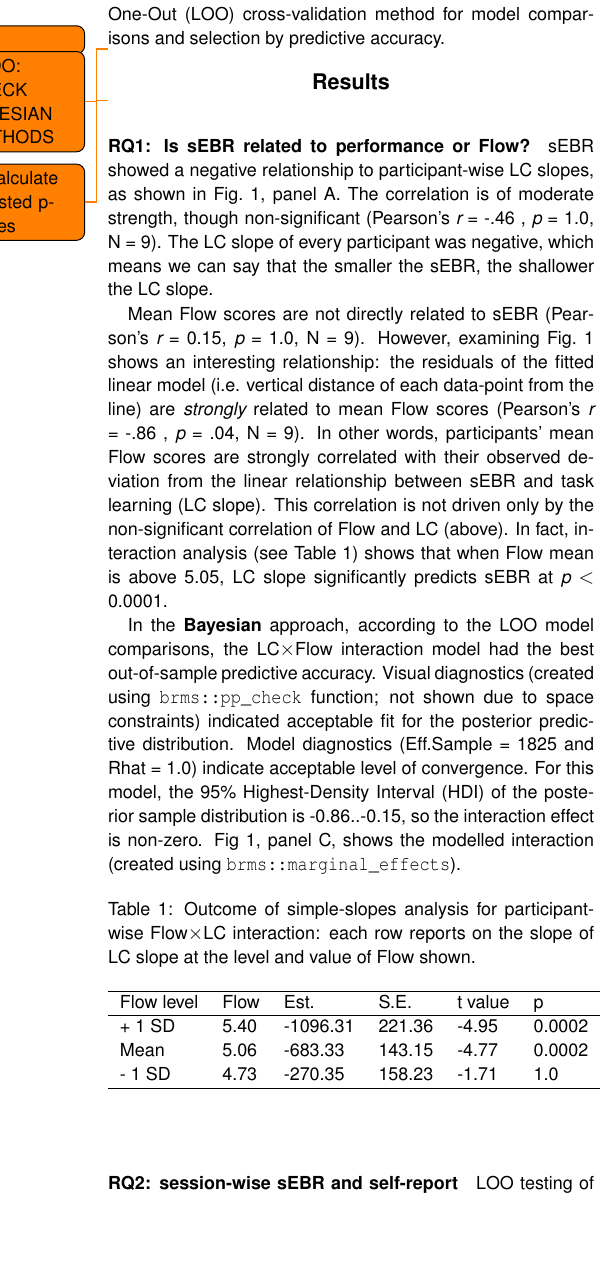
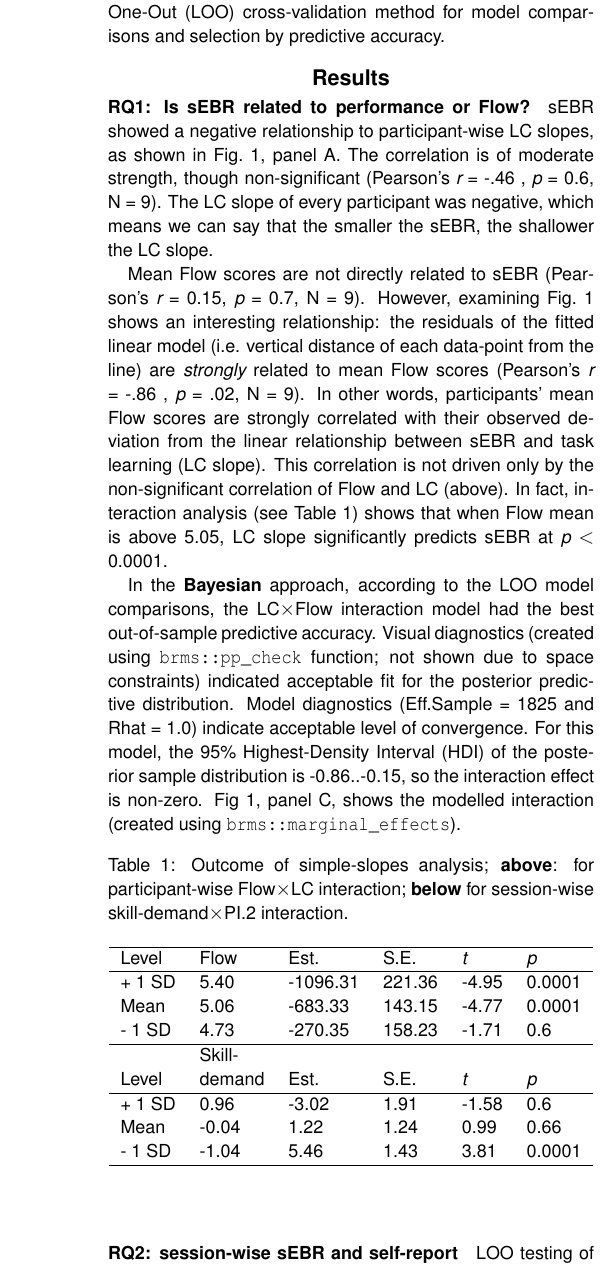
Before and after one commit to hipercog/Flowcar-sEBR, a LaTeX document (main.tex): part of one column of page 3 of 5, cut so that both start at the same text, the shorter picture padded with empty space. Compiled offline with pdfLaTeX.

Commit message:
Completed reporting Results. Now need input from stats master VPI.

```diff
--- a/main.tex
+++ b/main.tex
@@ -173,34 +173,30 @@ Bayesian inference methods were used to sample from the joint posterior distribu
 
 All models were fit with Stan probabilistic programming language, utilising No-U-Turn Hamiltonian Monte Carlo sampler. {\bf brms}-package was used for model fitting. All model priors were defined as generic weakly informative. We used Leave-One-Out (LOO) cross-validation method for model comparisons and selection by predictive accuracy.
 
-\todo[author=VPI]{TODO: CHECK BAYESIAN METHODS}
-
 %%%%%%%%%%%%%%%%%%%%%%%%%%%%%%%%%%%%%%%%%%%%%%%%%%%%%%%%%%%%%%%%%%%%%%%%%%%%%%%%
 %%%%%%%%%%%%%%%%%%%%%%%%%%%%%%%%%%%%%%%%%%%%%%%%%%%%%%%%%%%%%%%%%%%%%%%%%%%%%%%%
 %%%%%%%%%%%%%%%%%%%%%%%%%%    RESULTS    %%%%%%%%%%%%%%%%%%%%%%%%%%%%%%%%%%%%%%%
 \section{Results}
 % Multiplicity correction
 % nhst#         tests   pvals    padj
-% 1           sEBRxLC 0.21480 1.00000
-% 2         sEBRxFlow 0.70000 1.00000
-% 3    FlowXresiduals 0.00300 0.04500
-% 4  sEBRxLCxFlow+1SD 0.00001 0.00018
-% 5 sEBRxLCxFlow_mean 0.00001 0.00018
-% 6  sEBRxLCxFlow-1SD 0.15000 1.00000
-% 7  sEBRxLCxFlow LMM 0.00074
-% 8 sEBRxPI2xSkDm+1SD 0.00001
-% 9  sEBRxPI2xSkDm_mn 0.33000
-% 10 sEBRxPI2xSkD-1SD 0.12000
-
-\todo{Recalculate adjusted p-values}
+% 1           sEBRxLC 0.21480	0.6444
+% 2         sEBRxFlow 0.70000	0.7
+% 3    FlowXresiduals 0.00300	0.018
+% 4  sEBRxLCxFlow+1SD 0.00001	0.0001
+% 5 sEBRxLCxFlow_mean 0.00001	0.0001
+% 6  sEBRxLCxFlow-1SD 0.15000	0.6
+% 7  sEBRxLCxFlow LMM 0.00074 	0.00518
+% 8 sEBRxPI2xSkDm+1SD 0.12000	0.6
+% 9  sEBRxPI2xSkDm_mn 0.33000	0.66
+% 10 sEBRxPI2xSkD-1SD 0.00001	0.0001
 
 \paragraph{RQ1: Is sEBR related to performance or Flow?}
 
-sEBR showed a negative relationship to participant-wise LC slopes, as shown in Fig.~\ref{fig:EBRvLC}, panel A. The correlation is of moderate strength, though non-significant (Pearson's {\it r} = -.46 , {\it p} = 1.0, N = 9). %NHST1
+sEBR showed a negative relationship to participant-wise LC slopes, as shown in Fig.~\ref{fig:EBRvLC}, panel A. The correlation is of moderate strength, though non-significant (Pearson's {\it r} = -.46 , {\it p} = 0.6, N = 9). %NHST1
 The LC slope of every participant was negative, which means we can say that the smaller the sEBR, the shallower the LC slope.% Or, because slope and intercept are highly correlated, it is almost equivalent to say that smaller sEBR correlates with better initial performance.
 
 
-Mean Flow scores are not directly related to sEBR (Pearson's {\it r} = 0.15, {\it p} = 1.0, N = 9). %NHST2
+Mean Flow scores are not directly related to sEBR (Pearson's {\it r} = 0.15, {\it p} = 0.7, N = 9). %NHST2
 %%%% FLOW X SEBR COR TEST
 % data:  FM and sEBR
 % t = 0.41014, df = 7, p-value = 0.694
@@ -210,7 +206,7 @@ Mean Flow scores are not directly related to sEBR (Pearson's {\it r} = 0.15, {\i
 % sample estimates:
 %      cor
 % 0.153187
-However, examining Fig.~\ref{fig:EBRvLC} shows an interesting relationship: the residuals of the fitted linear model (i.e. vertical distance of each data-point from the line) are {\it strongly} related to mean Flow scores (Pearson's {\it r} = -.86 , {\it p} = .04, N = 9). %NHST3
+However, examining Fig.~\ref{fig:EBRvLC} shows an interesting relationship: the residuals of the fitted linear model (i.e. vertical distance of each data-point from the line) are {\it strongly} related to mean Flow scores (Pearson's {\it r} = -.86 , {\it p} = .02, N = 9). %NHST3
 %%%% FLOW X RESIDUAL COR TEST
 % data:  FM and abs(LC - LM$fitted.values)
 % t = -4.4556, df = 7, p-value = 0.002952
@@ -244,25 +240,32 @@ In the \textbf{Bayesian} approach, according to the LOO model comparisons, the L
 
 \begin{table}[!hb]
 \centering
-\caption{Outcome of simple-slopes analysis for participant-wise Flow$\times$LC interaction: each row reports on the slope of LC slope at the level and value of Flow shown.}
+\caption{Outcome of simple-slopes analysis; \textbf{above}: for participant-wise Flow$\times$LC interaction; \textbf{below} for session-wise skill-demand$\times$PI.2 interaction.}
 \begin{tabular}{llllll}
 \hline
-Flow level & Flow & Est. & S.E. & t value & p \\
+Level  & Flow & Est.     & S.E.   & \textit{t} & \textit{p} \\
 \hline
-+ 1 SD & 5.40 & -1096.31 & 221.36 & -4.95 & 0.0002 \\
-Mean   & 5.06 &  -683.33 & 143.15 & -4.77 & 0.0002 \\
-- 1 SD & 4.73 &  -270.35 & 158.23 & -1.71 & 1.0 \\
++ 1 SD & 5.40 & -1096.31 & 221.36 & -4.95 & 0.0001 \\
+Mean   & 5.06 &  -683.33 & 143.15 & -4.77 & 0.0001 \\
+- 1 SD & 4.73 &  -270.35 & 158.23 & -1.71 & 0.6 \\
+\hline
+       & Skill- &      &      &            & \\
+Level  & demand & Est. & S.E. & \textit{t} & \textit{p} \\
+\hline
++ 1 SD & 0.96 &    -3.02 &   1.91 & -1.58 & 0.6 \\
+Mean   &-0.04 &     1.22 &   1.24 &  0.99 & 0.66 \\
+- 1 SD &-1.04 &     5.46 &   1.43 &  3.81 & 0.0001 \\
 \hline
 \label{tab:simpslopes}
 \end{tabular}
 \end{table}
 
 \paragraph{RQ2: session-wise sEBR and self-report}
-LOO testing of Bayesian models showed best out-of-sample predictive accuracy for interaction model with parameters skill-demand and PI-2 (``\textit{I must not make any mistakes here}'').
+LOO testing of Bayesian models showed best out-of-sample predictive accuracy for interaction model with parameters skill-demand and PI.2 (``\textit{I must not make any mistakes here}'').
 Visual diagnostics (created as above) indicated acceptable fit for the posterior predictive distribution. Model diagnostics (Eff.Sample = 4369 and Rhat = 1.0) indicate acceptable level of convergence. For this model, the 95\% HDI of the posterior sample distribution is -6.41..-1.83, so the interaction effect is non-zero. Fig~\ref{fig:EBRvLC}, panel D, shows the modelled interaction (made by \verb|brms::marginal_effects|).
 
-The skill-demand$\times$PI-2 LMM predicting sEBR showed the interaction was significant (df = 37, t = -3.680, p < 0.001). %NHST7
-Fig.~\ref{fig:EBRvLC} panel D shows the interaction at fixed levels of skill-demand (created by \verb|jtools::interact_plot|). SSI analysis shows that when (self-rated) demand exceeds skill the PI-2 slope significantly predicts sEBR at {\it p} $<$ 0.0001. %NHST10
+The skill-demand$\times$PI.2 LMM predicting sEBR showed the interaction was significant (df = 37, t = -3.680, p < 0.01). %NHST7
+Fig.~\ref{fig:EBRvLC} panel D shows the interaction at fixed levels of skill-demand (created by \verb|jtools::interact_plot|). SSI analysis shows that when (self-rated) demand exceeds skill the PI.2 slope significantly predicts sEBR at {\it p} $<$ 0.0001. %NHST10
 
 
 %%%%%%%%%%%%%%%%%%%%%%%%%%%%%%%%%%%%%%%%%%%%%%%%%%%%%%%%%%%%%%%%%%%%%%%%%%%%%%%%
```
Also changed, not shown: main.tex (4 more changed lines).
